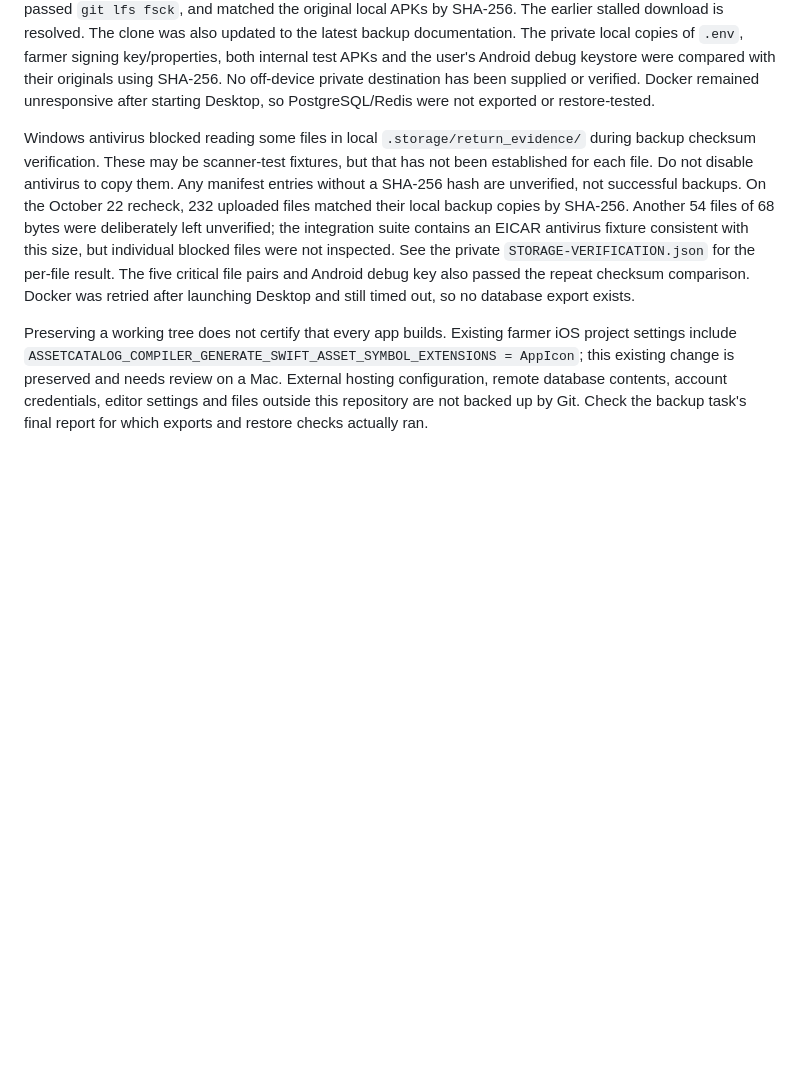
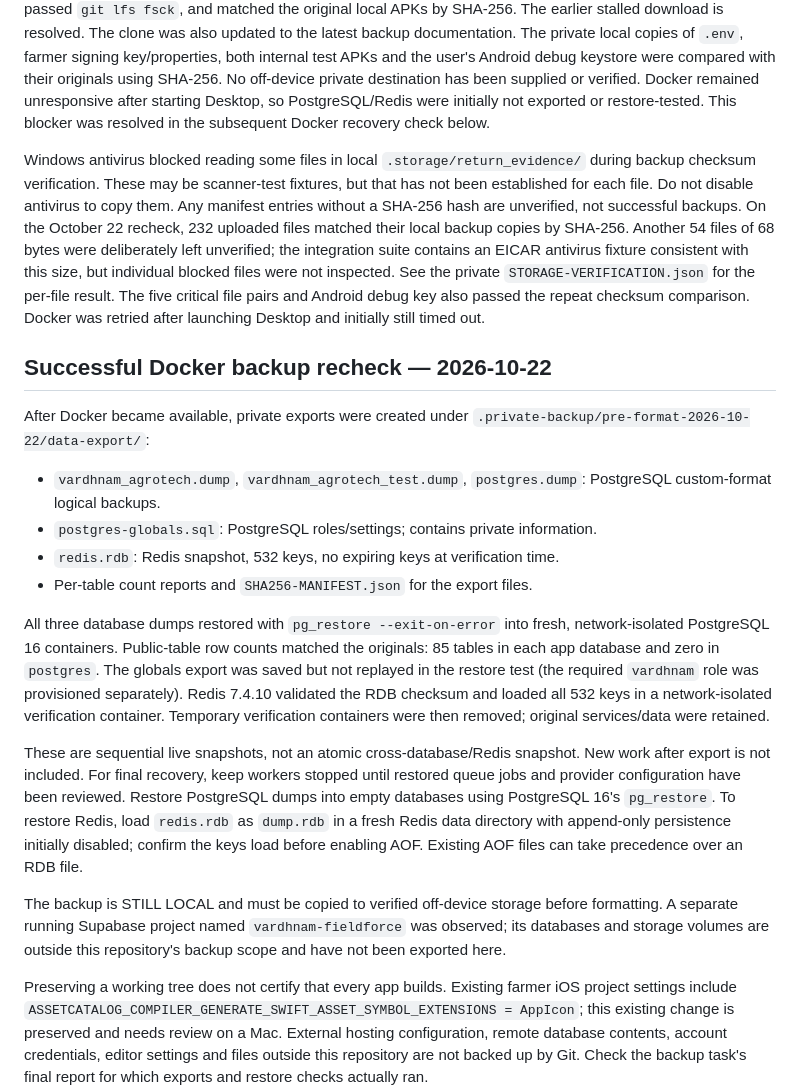
Before and after one commit to rajgupta33/vardhnam-kisan-club-, a Markdown page: docs/LAPTOP_RESTORE.md, the part around the change. Rendered like a GitHub page; blank space fills up the shorter version.

Commit message:
docs: record verified PostgreSQL and Redis recovery backups

```diff
--- a/docs/LAPTOP_RESTORE.md
+++ b/docs/LAPTOP_RESTORE.md
@@ -134,7 +134,8 @@ The private local copies of `.env`, farmer signing key/properties, both internal
 test APKs and the user's Android debug keystore were compared with their originals
 using SHA-256. No off-device private destination has been supplied or verified.
 Docker remained unresponsive after starting Desktop, so PostgreSQL/Redis were
-not exported or restore-tested.
+initially not exported or restore-tested. This blocker was resolved in the
+subsequent Docker recovery check below.
 
 Windows antivirus blocked reading some files in local `.storage/return_evidence/`
 during backup checksum verification. These may be scanner-test fixtures, but that
@@ -146,7 +147,39 @@ the integration suite contains an EICAR antivirus fixture consistent with this
 size, but individual blocked files were not inspected. See the private
 `STORAGE-VERIFICATION.json` for the per-file result. The five critical file pairs
 and Android debug key also passed the repeat checksum comparison. Docker was
-retried after launching Desktop and still timed out, so no database export exists.
+retried after launching Desktop and initially still timed out.
+
+## Successful Docker backup recheck — 2026-10-22
+
+After Docker became available, private exports were created under
+`.private-backup/pre-format-2026-10-22/data-export/`:
+
+- `vardhnam_agrotech.dump`, `vardhnam_agrotech_test.dump`, `postgres.dump`:
+  PostgreSQL custom-format logical backups.
+- `postgres-globals.sql`: PostgreSQL roles/settings; contains private information.
+- `redis.rdb`: Redis snapshot, 532 keys, no expiring keys at verification time.
+- Per-table count reports and `SHA256-MANIFEST.json` for the export files.
+
+All three database dumps restored with `pg_restore --exit-on-error` into fresh,
+network-isolated PostgreSQL 16 containers. Public-table row counts matched the
+originals: 85 tables in each app database and zero in `postgres`. The globals
+export was saved but not replayed in the restore test (the required `vardhnam`
+role was provisioned separately). Redis 7.4.10 validated the RDB checksum and
+loaded all 532 keys in a network-isolated verification container. Temporary
+verification containers were then removed; original services/data were retained.
+
+These are sequential live snapshots, not an atomic cross-database/Redis snapshot.
+New work after export is not included. For final recovery, keep workers stopped
+until restored queue jobs and provider configuration have been reviewed.
+Restore PostgreSQL dumps into empty databases using PostgreSQL 16's `pg_restore`.
+To restore Redis, load `redis.rdb` as `dump.rdb` in a fresh Redis data directory
+with append-only persistence initially disabled; confirm the keys load before
+enabling AOF. Existing AOF files can take precedence over an RDB file.
+
+The backup is STILL LOCAL and must be copied to verified off-device storage
+before formatting. A separate running Supabase project named
+`vardhnam-fieldforce` was observed; its databases and storage volumes are outside
+this repository's backup scope and have not been exported here.
 
 Preserving a working tree does not certify that every app builds. Existing farmer
 iOS project settings include `ASSETCATALOG_COMPILER_GENERATE_SWIFT_ASSET_SYMBOL_EXTENSIONS
```
